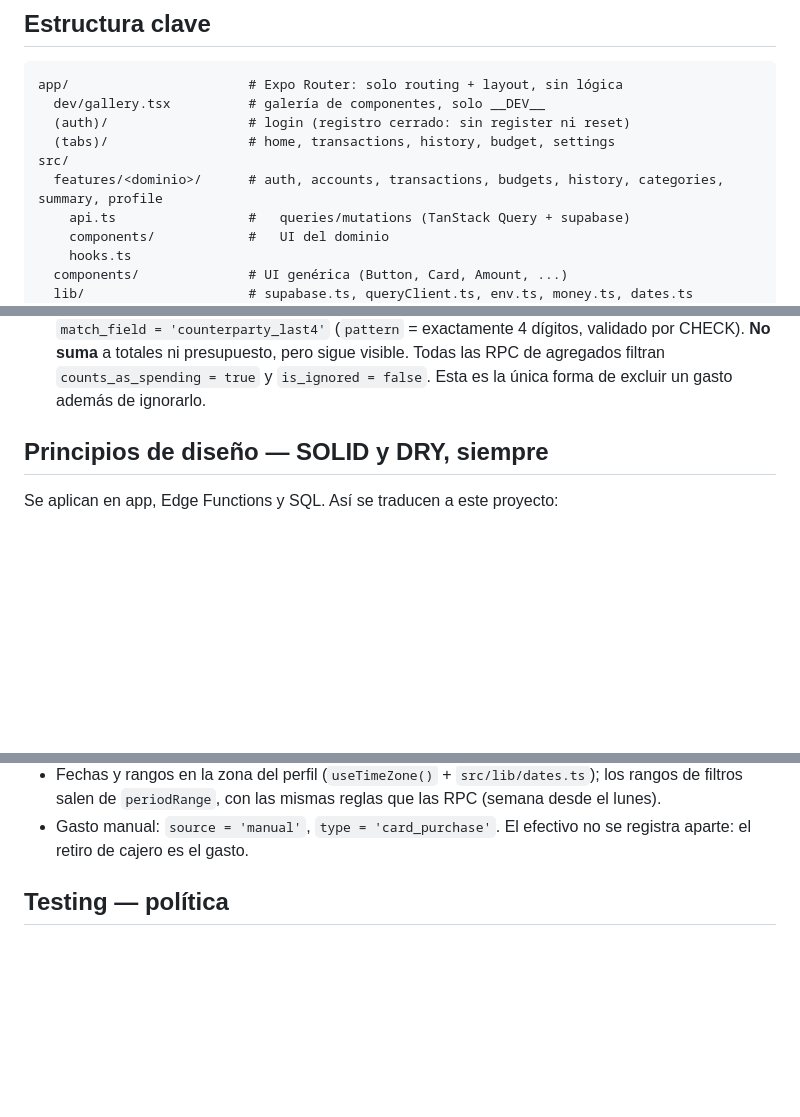
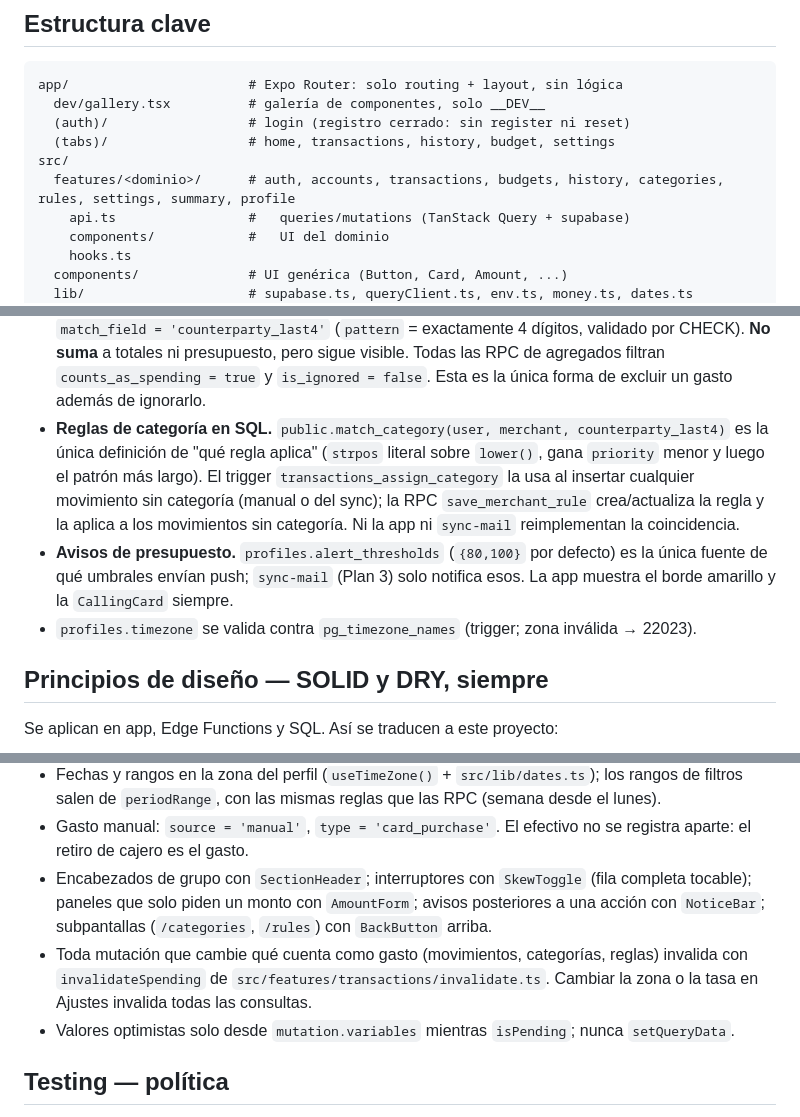
Before and after one commit to Oct4vius/Recibo, a Markdown page: CLAUDE.md, 3 parts joined by grey strips. Drawn GitHub-style; blank space fills up the shorter version.

Commit message:
docs: record plan 4b-2 conventions
Co-Authored-By: Claude Opus 5.5 <noreply@anthropic.com>

```diff
--- a/CLAUDE.md
+++ b/CLAUDE.md
@@ -49,7 +49,7 @@ app/                       # Expo Router: solo routing + layout, sin lógica
   (auth)/                  # login (registro cerrado: sin register ni reset)
   (tabs)/                  # home, transactions, history, budget, settings
 src/
-  features/<dominio>/      # auth, accounts, transactions, budgets, history, categories, summary, profile
+  features/<dominio>/      # auth, accounts, transactions, budgets, history, categories, rules, settings, summary, profile
     api.ts                 #   queries/mutations (TanStack Query + supabase)
     components/            #   UI del dominio
     hooks.ts
@@ -324,6 +324,14 @@ inventar un parser sin correo real.**
   visible. Todas las RPC de agregados filtran `counts_as_spending = true` y
   `is_ignored = false`. Esta es la única forma de excluir un gasto además de
   ignorarlo.
+- **Reglas de categoría en SQL.** `public.match_category(user, merchant, counterparty_last4)` es la única definición
+  de "qué regla aplica" (`strpos` literal sobre `lower()`, gana `priority` menor y luego el patrón más largo). El trigger
+  `transactions_assign_category` la usa al insertar cualquier movimiento sin categoría (manual o del sync); la RPC
+  `save_merchant_rule` crea/actualiza la regla y la aplica a los movimientos sin categoría. Ni la app ni `sync-mail`
+  reimplementan la coincidencia.
+- **Avisos de presupuesto.** `profiles.alert_thresholds` (`{80,100}` por defecto) es la única fuente de qué umbrales
+  envían push; `sync-mail` (Plan 3) solo notifica esos. La app muestra el borde amarillo y la `CallingCard` siempre.
+- `profiles.timezone` se valida contra `pg_timezone_names` (trigger; zona inválida → 22023).
 
 ## Principios de diseño — SOLID y DRY, siempre
 Se aplican en app, Edge Functions y SQL. Así se traducen a este proyecto:
@@ -389,6 +397,12 @@ Se aplican en app, Edge Functions y SQL. Así se traducen a este proyecto:
   `periodRange`, con las mismas reglas que las RPC (semana desde el lunes).
 - Gasto manual: `source = 'manual'`, `type = 'card_purchase'`. El efectivo no se registra aparte: el retiro de
   cajero es el gasto.
+- Encabezados de grupo con `SectionHeader`; interruptores con `SkewToggle` (fila completa tocable); paneles que solo
+  piden un monto con `AmountForm`; avisos posteriores a una acción con `NoticeBar`; subpantallas (`/categories`,
+  `/rules`) con `BackButton` arriba.
+- Toda mutación que cambie qué cuenta como gasto (movimientos, categorías, reglas) invalida con `invalidateSpending`
+  de `src/features/transactions/invalidate.ts`. Cambiar la zona o la tasa en Ajustes invalida todas las consultas.
+- Valores optimistas solo desde `mutation.variables` mientras `isPending`; nunca `setQueryData`.
 
 ## Testing — política
 Estricto donde duele, ligero donde no. La lógica de dinero, fechas, parsers y
```
